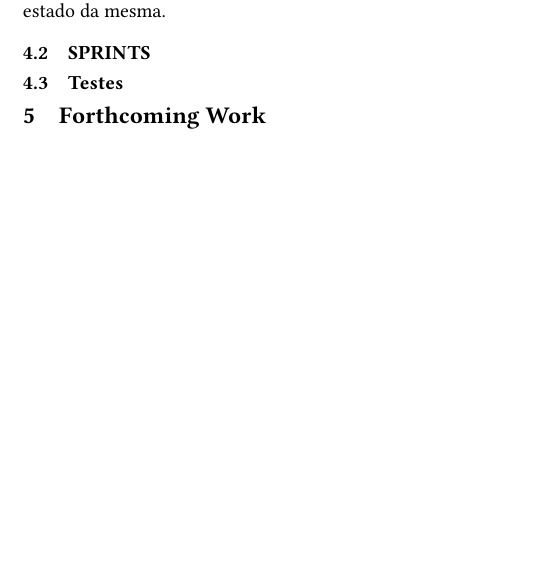
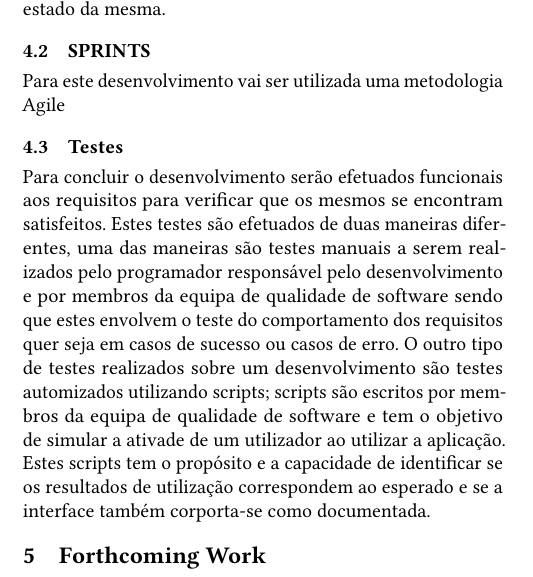
Before and after one commit to pedrocarrega/tese_mestrado_21-22, a LaTeX paper (relatorio_preliminar/main.tex): part of one column of page 5 of 5, cut so that both start at the same text, the shorter picture padded with empty space. Compiled offline with pdfLaTeX.

Commit message:
seccao testes concluida

```diff
--- a/relatorio_preliminar/main.tex
+++ b/relatorio_preliminar/main.tex
@@ -193,9 +193,12 @@ Neste ecrã o utilizador vai poder validar os dados do trabalhador presentes no
 
 \subsection{SPRINTS}
 %explicar o k sao sprints e metodologia agile
+Para este desenvolvimento vai ser utilizada uma metodologia Agile
 
 
 \subsection{Testes}
+
+Para concluir o desenvolvimento serão efetuados funcionais aos requisitos para verificar que os mesmos se encontram satisfeitos. Estes testes são efetuados de duas maneiras diferentes, uma das maneiras são testes manuais a serem realizados pelo programador responsável pelo desenvolvimento e por membros da equipa de qualidade de software sendo que estes envolvem o teste do comportamento dos requisitos quer seja em casos de sucesso ou casos de erro. O outro tipo de testes realizados sobre um desenvolvimento são testes automizados utilizando scripts; scripts são escritos por membros da equipa de qualidade de software e tem o objetivo de simular a ativade de um utilizador ao utilizar a aplicação. Estes scripts tem o propósito e a capacidade de identificar se os resultados de utilização correspondem ao esperado e se a interface também corporta-se como documentada.
 
 \section{Forthcoming Work} \label{sec:forthcomingwork}
 
```
